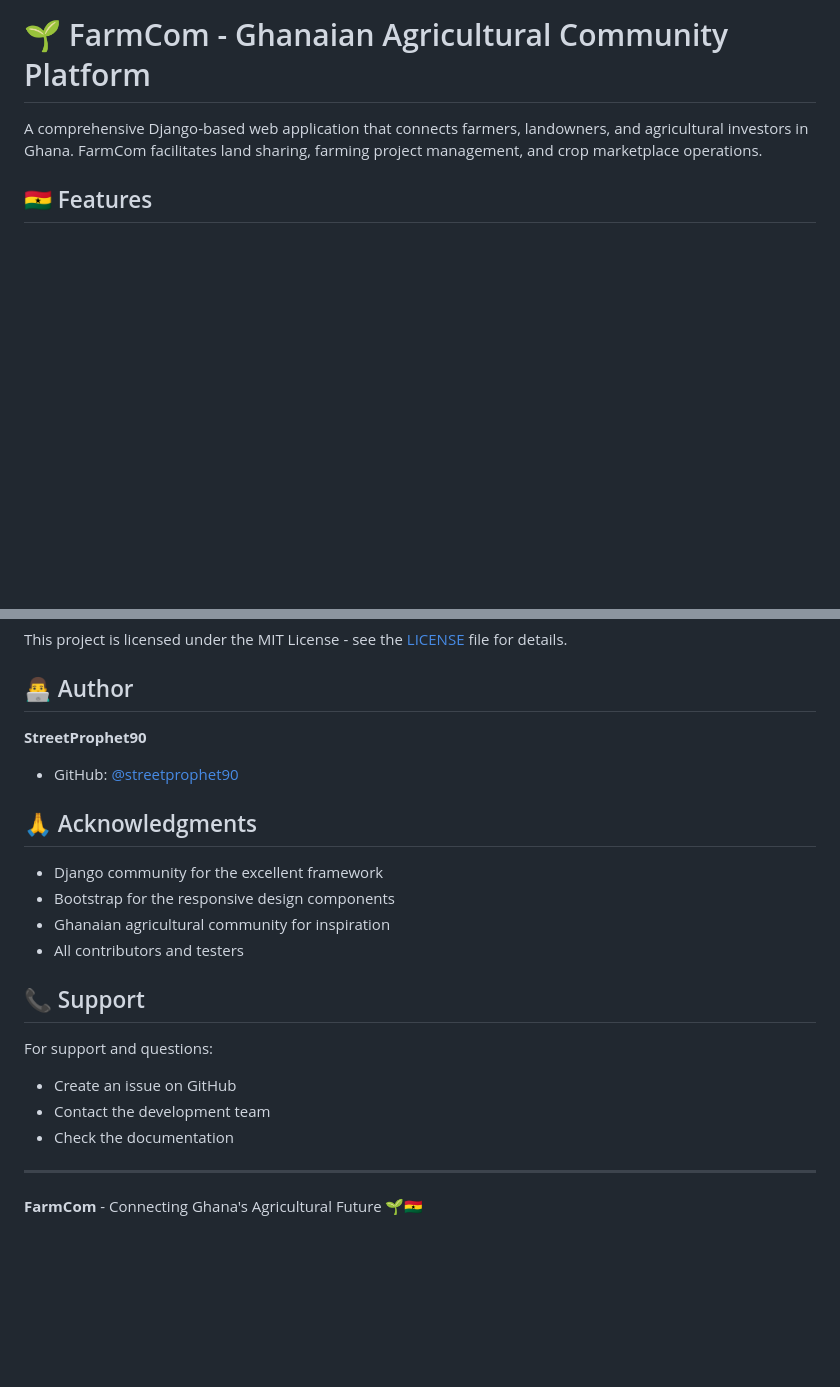
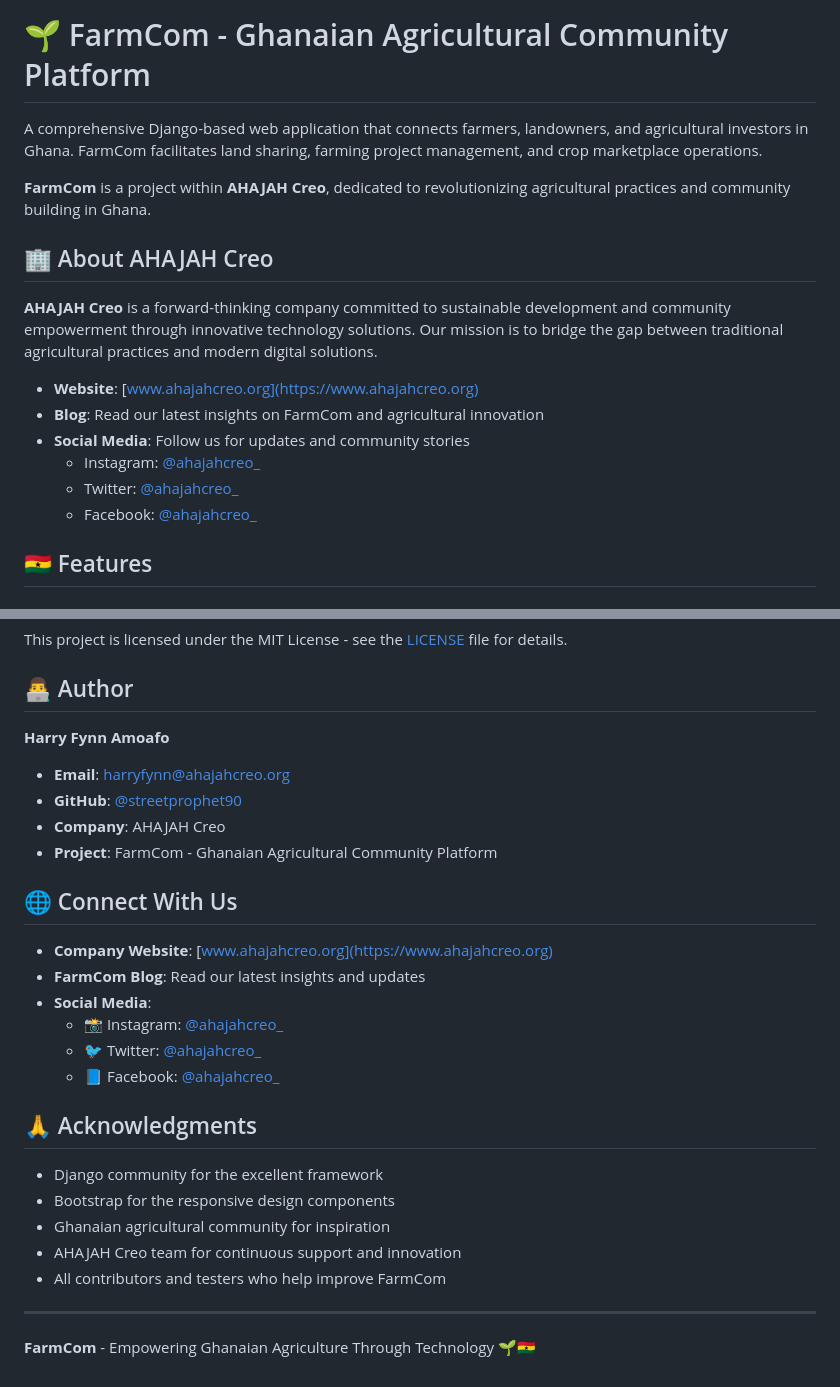
Before and after one commit to streetprophet90/FarmCom_BETA, a Markdown page: README.md, 2 parts joined by grey strips. Rendered like a GitHub page; blank space fills up the shorter version.

Commit message:
Update README with author info, company details, and contact information

```diff
--- a/README.md
+++ b/README.md
@@ -1,6 +1,19 @@
 # 🌱 FarmCom - Ghanaian Agricultural Community Platform
 
 A comprehensive Django-based web application that connects farmers, landowners, and agricultural investors in Ghana. FarmCom facilitates land sharing, farming project management, and crop marketplace operations.
+
+**FarmCom** is a project within **AHAJAH Creo**, dedicated to revolutionizing agricultural practices and community building in Ghana.
+
+## 🏢 About AHAJAH Creo
+
+**AHAJAH Creo** is a forward-thinking company committed to sustainable development and community empowerment through innovative technology solutions. Our mission is to bridge the gap between traditional agricultural practices and modern digital solutions.
+
+- **Website**: [www.ahajahcreo.org](https://www.ahajahcreo.org)
+- **Blog**: Read our latest insights on FarmCom and agricultural innovation
+- **Social Media**: Follow us for updates and community stories
+  - Instagram: [@ahajahcreo_](https://instagram.com/ahajahcreo_)
+  - Twitter: [@ahajahcreo_](https://twitter.com/ahajahcreo_)
+  - Facebook: [@ahajahcreo_](https://facebook.com/ahajahcreo_)
 
 ## 🇬🇭 Features
 
@@ -188,23 +201,29 @@ This project is licensed under the MIT License - see the [LICENSE](LICENSE) file
 
 ## 👨‍💻 Author
 
-**StreetProphet90**
-- GitHub: [@streetprophet90](https://github.com/streetprophet90)
+**Harry Fynn Amoafo**
+- **Email**: [harryfynn@ahajahcreo.org](mailto:harryfynn@ahajahcreo.org)
+- **GitHub**: [@streetprophet90](https://github.com/streetprophet90)
+- **Company**: AHAJAH Creo
+- **Project**: FarmCom - Ghanaian Agricultural Community Platform
+
+## 🌐 Connect With Us
+
+- **Company Website**: [www.ahajahcreo.org](https://www.ahajahcreo.org)
+- **FarmCom Blog**: Read our latest insights and updates
+- **Social Media**:
+  - 📸 Instagram: [@ahajahcreo_](https://instagram.com/ahajahcreo_)
+  - 🐦 Twitter: [@ahajahcreo_](https://twitter.com/ahajahcreo_)
+  - 📘 Facebook: [@ahajahcreo_](https://facebook.com/ahajahcreo_)
 
 ## 🙏 Acknowledgments
 
 - Django community for the excellent framework
 - Bootstrap for the responsive design components
 - Ghanaian agricultural community for inspiration
-- All contributors and testers
-
-## 📞 Support
-
-For support and questions:
-- Create an issue on GitHub
-- Contact the development team
-- Check the documentation
+- AHAJAH Creo team for continuous support and innovation
+- All contributors and testers who help improve FarmCom
 
 ---
 
-**FarmCom** - Connecting Ghana's Agricultural Future 🌱🇬🇭
+**FarmCom** - Empowering Ghanaian Agriculture Through Technology 🌱🇬🇭
```
